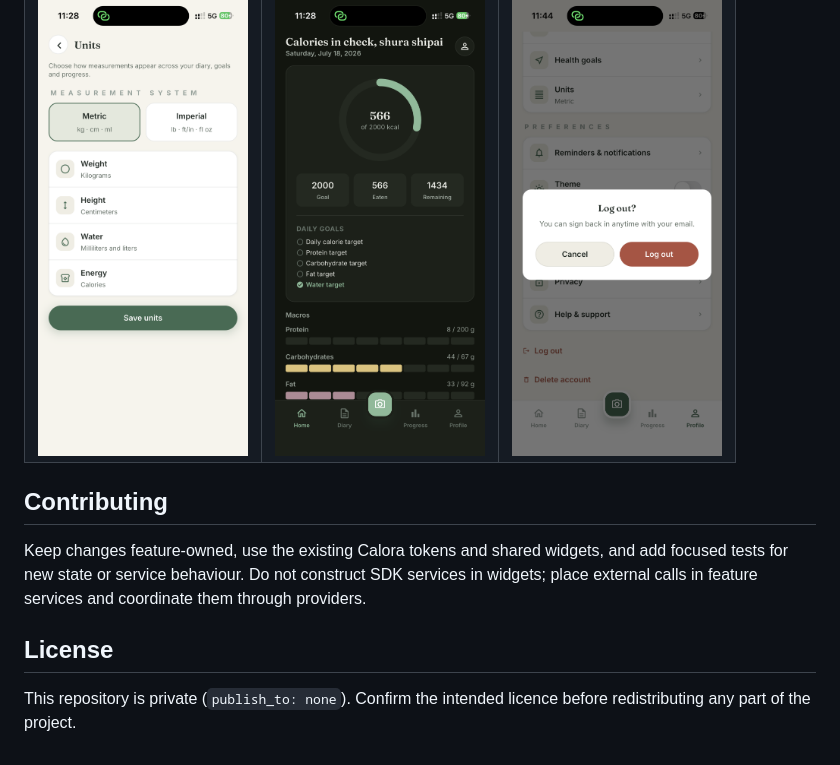
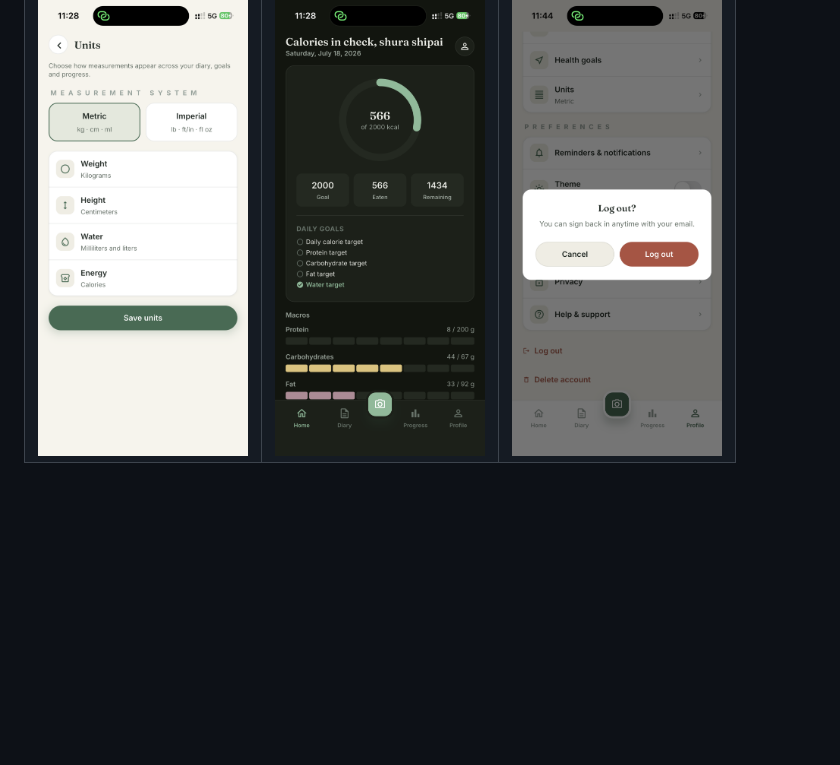
Before and after one commit to ShuraShipai/calora, a Markdown page: README.md, the part around the change. GitHub-like rendering; blank space fills up the shorter version.

Commit message:
docs: remove public contribution sections

```diff
--- a/README.md
+++ b/README.md
@@ -542,15 +542,3 @@ flutter test test/reminder_provider_test.dart
     <td><img src="docs/screenshots/19-log-out-confirmation.png" alt="Calora log out confirmation" width="210"></td>
   </tr>
 </table>
-
-## Contributing
-
-Keep changes feature-owned, use the existing Calora tokens and shared widgets,
-and add focused tests for new state or service behaviour. Do not construct SDK
-services in widgets; place external calls in feature services and coordinate
-them through providers.
-
-## License
-
-This repository is private (`publish_to: none`). Confirm the intended licence
-before redistributing any part of the project.
```
